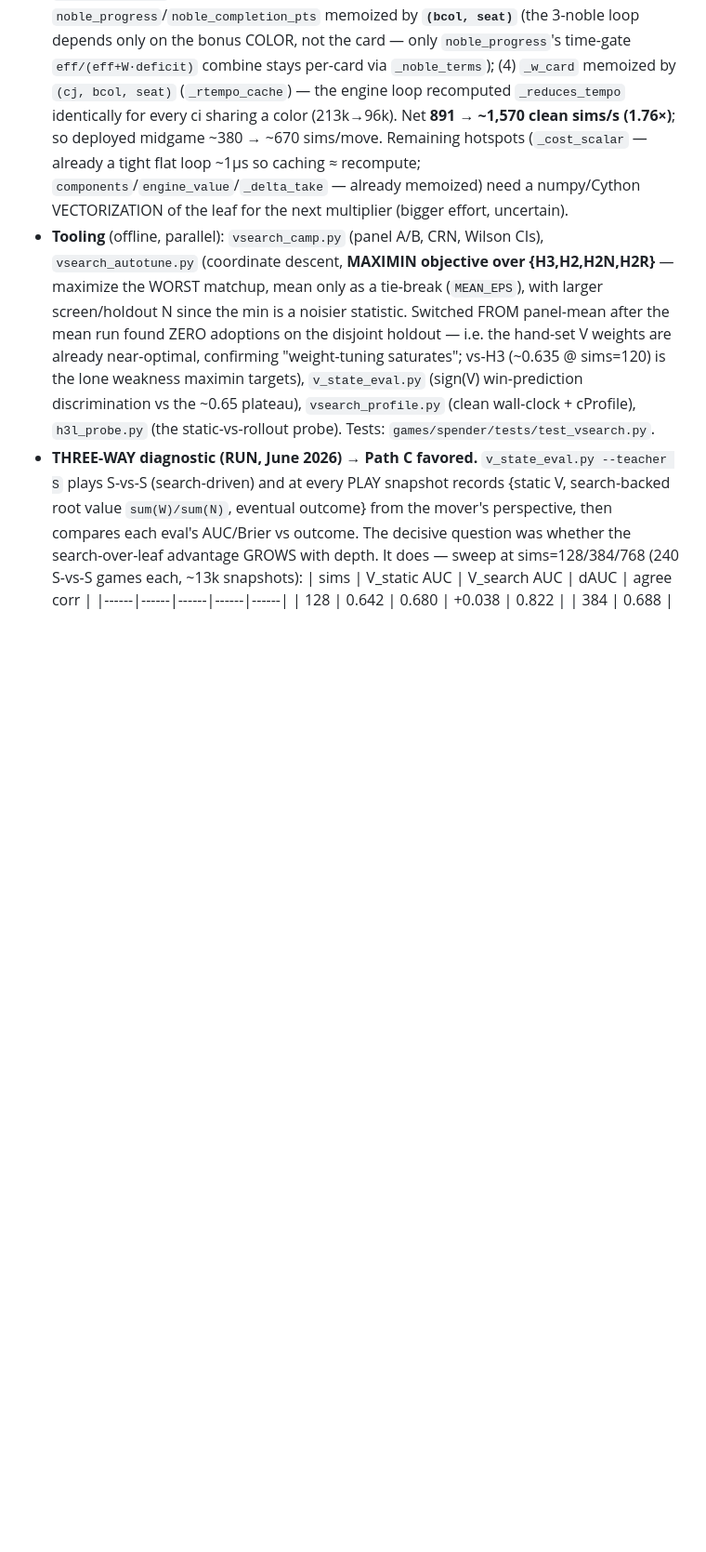
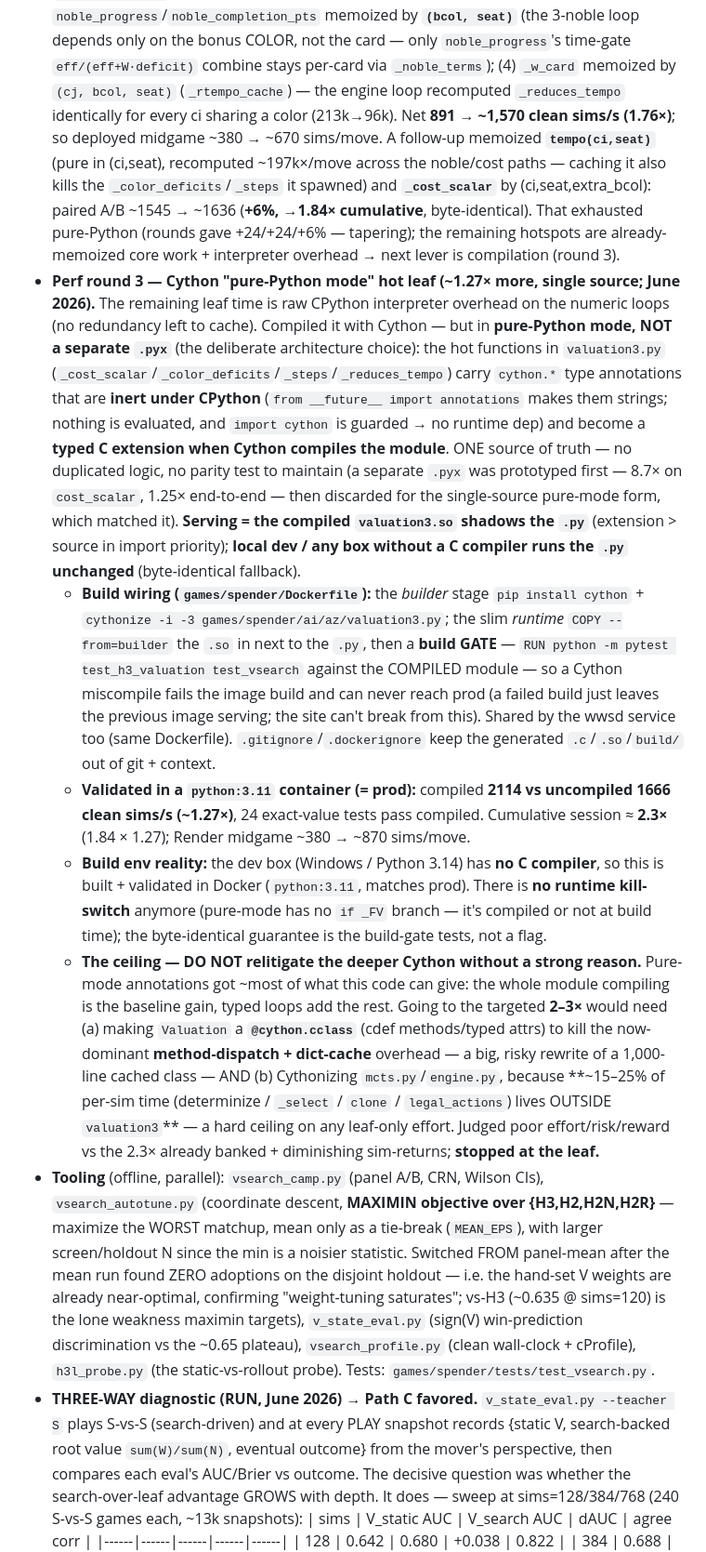
Before and after one commit to forry4/forry4.github.io, a Markdown page: CLAUDE.md, the part around the change. Shown at 93% size. Drawn GitHub-style; blank space fills up the shorter version.

Commit message:
docs(claude): document Cython pure-mode leaf (perf round 3) + tempo/cost caches
Round 2 tail: tempo + _cost_scalar memoization (+6%, ->1.84x cumulative pure
Python). Round 3: Cython pure-Python-mode hot leaf (single source, no separate
.pyx), Dockerfile build wiring + byte-identical build gate, ~1.27x (cumulative
~2.3x), and the ceiling note (cclass + mcts/engine needed for 2-3x; stopped).

```diff
--- a/CLAUDE.md
+++ b/CLAUDE.md
@@ -1142,9 +1142,44 @@ website variant **"S"**.
   the bonus COLOR, not the card — only `noble_progress`'s time-gate `eff/(eff+W·deficit)` combine stays
   per-card via `_noble_terms`); (4) `_w_card` memoized by `(cj, bcol, seat)` (`_rtempo_cache`) — the engine
   loop recomputed `_reduces_tempo` identically for every ci sharing a color (213k→96k). Net **891 → ~1,570
-  clean sims/s (1.76×)**; so deployed midgame ~380 → ~670 sims/move. Remaining hotspots (`_cost_scalar` —
-  already a tight flat loop ~1µs so caching ≈ recompute; `components`/`engine_value`/`_delta_take` — already
-  memoized) need a numpy/Cython VECTORIZATION of the leaf for the next multiplier (bigger effort, uncertain).
+  clean sims/s (1.76×)**; so deployed midgame ~380 → ~670 sims/move. A follow-up memoized **`tempo(ci,seat)`**
+  (pure in (ci,seat), recomputed ~197k×/move across the noble/cost paths — caching it also kills the
+  `_color_deficits`/`_steps` it spawned) and **`_cost_scalar`** by (ci,seat,extra_bcol): paired A/B ~1545 →
+  ~1636 (**+6%, →1.84× cumulative**, byte-identical). That exhausted pure-Python (rounds gave +24/+24/+6% —
+  tapering); the remaining hotspots are already-memoized core work + interpreter overhead → next lever is
+  compilation (round 3).
+- **Perf round 3 — Cython "pure-Python mode" hot leaf (~1.27× more, single source; June 2026).** The
+  remaining leaf time is raw CPython interpreter overhead on the numeric loops (no redundancy left to cache).
+  Compiled it with Cython — but in **pure-Python mode, NOT a separate `.pyx`** (the deliberate architecture
+  choice): the hot functions in `valuation3.py` (`_cost_scalar`/`_color_deficits`/`_steps`/`_reduces_tempo`)
+  carry `cython.*` type annotations that are **inert under CPython** (`from __future__ import annotations`
+  makes them strings; nothing is evaluated, and `import cython` is guarded → no runtime dep) and become a
+  **typed C extension when Cython compiles the module**. ONE source of truth — no duplicated logic, no parity
+  test to maintain (a separate `.pyx` was prototyped first — 8.7× on `cost_scalar`, 1.25× end-to-end — then
+  discarded for the single-source pure-mode form, which matched it). **Serving = the compiled `valuation3.so`
+  shadows the `.py`** (extension > source in import priority); **local dev / any box without a C compiler runs
+  the `.py` unchanged** (byte-identical fallback).
+  - **Build wiring (`games/spender/Dockerfile`):** the *builder* stage `pip install cython` + `cythonize -i -3
+    games/spender/ai/az/valuation3.py`; the slim *runtime* `COPY --from=builder` the `.so` in next to the
+    `.py`, then a **build GATE** — `RUN python -m pytest test_h3_valuation test_vsearch` against the COMPILED
+    module — so a Cython miscompile fails the image build and can never reach prod (a failed build just leaves
+    the previous image serving; the site can't break from this). Shared by the wwsd service too (same
+    Dockerfile). `.gitignore`/`.dockerignore` keep the generated `.c`/`.so`/`build/` out of git + context.
+  - **Validated in a `python:3.11` container (= prod):** compiled **2114 vs uncompiled 1666 clean sims/s
+    (~1.27×)**, 24 exact-value tests pass compiled. Cumulative session ≈ **2.3×** (1.84 × 1.27); Render midgame
+    ~380 → ~870 sims/move.
+  - **Build env reality:** the dev box (Windows / Python 3.14) has **no C compiler**, so this is built +
+    validated in Docker (`python:3.11`, matches prod). There is **no runtime kill-switch** anymore (pure-mode
+    has no `if _FV` branch — it's compiled or not at build time); the byte-identical guarantee is the
+    build-gate tests, not a flag.
+  - **The ceiling — DO NOT relitigate the deeper Cython without a strong reason.** Pure-mode annotations got
+    ~most of what this code can give: the whole module compiling is the baseline gain, typed loops add the
+    rest. Going to the targeted **2–3×** would need (a) making `Valuation` a **`@cython.cclass`** (cdef
+    methods/typed attrs) to kill the now-dominant **method-dispatch + dict-cache** overhead — a big, risky
+    rewrite of a 1,000-line cached class — AND (b) Cythonizing `mcts.py`/`engine.py`, because **~15–25% of
+    per-sim time (determinize / `_select` / `clone` / `legal_actions`) lives OUTSIDE `valuation3`** — a hard
+    ceiling on any leaf-only effort. Judged poor effort/risk/reward vs the 2.3× already banked + diminishing
+    sim-returns; **stopped at the leaf.**
 - **Tooling** (offline, parallel): `vsearch_camp.py` (panel A/B, CRN, Wilson CIs), `vsearch_autotune.py`
   (coordinate descent, **MAXIMIN objective over {H3,H2,H2N,H2R}** — maximize the WORST matchup, mean only as a
   tie-break (`MEAN_EPS`), with larger screen/holdout N since the min is a noisier statistic. Switched FROM
```
